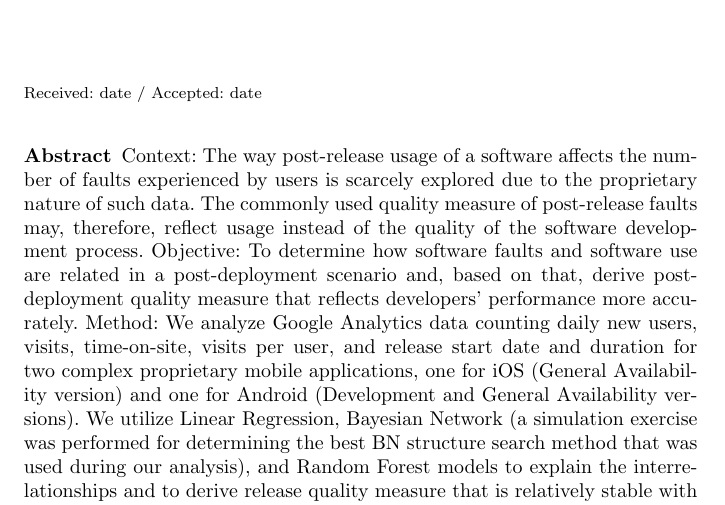
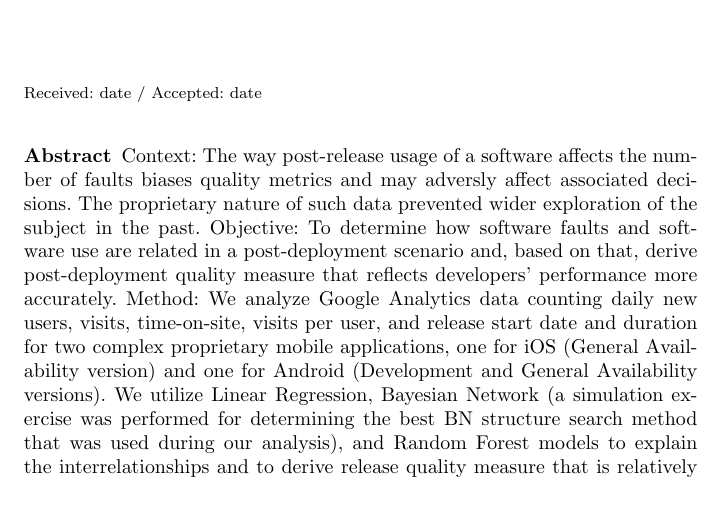
Before and after one commit to tapjdey/EMSE-paper--mobile-quality, a LaTeX paper (template.tex): part of page 1 of 35, cut so that both start at the same text. Compiled offline with pdfLaTeX.

Commit message:
a slight change in abstract

```diff
--- a/template.tex
+++ b/template.tex
@@ -90,9 +90,11 @@
 
 \begin{abstract}
  Context: The way post-release usage of a software affects the number of
-  faults experienced by users is scarcely explored due to the proprietary nature
-  of such data. The commonly used quality measure of post-release faults may, therefore,
-  reflect usage instead of the quality of the software development process.
+ faults biases quality metrics and may adversly affect
+ associated decisions. The proprietary nature of such data prevented
+ wider exploration of the subject in the past.
+ %The commonly used quality measure of post-release faults may, therefore,
+ % reflect usage instead of the quality of the software development process.
  Objective: To determine  how software faults and software use are related in a
   post-deployment scenario and, based on that, derive post-deployment quality
   measure that reflects developers' performance more accurately.
```
